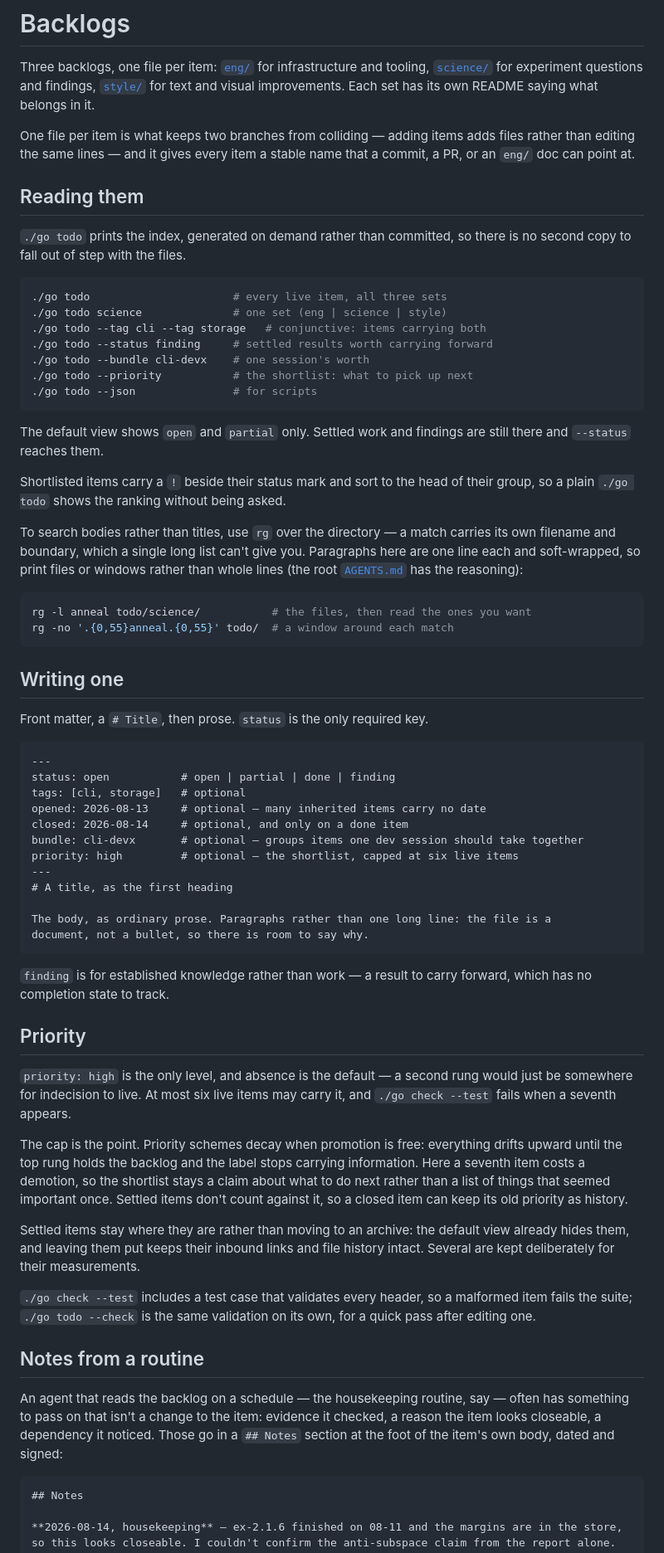
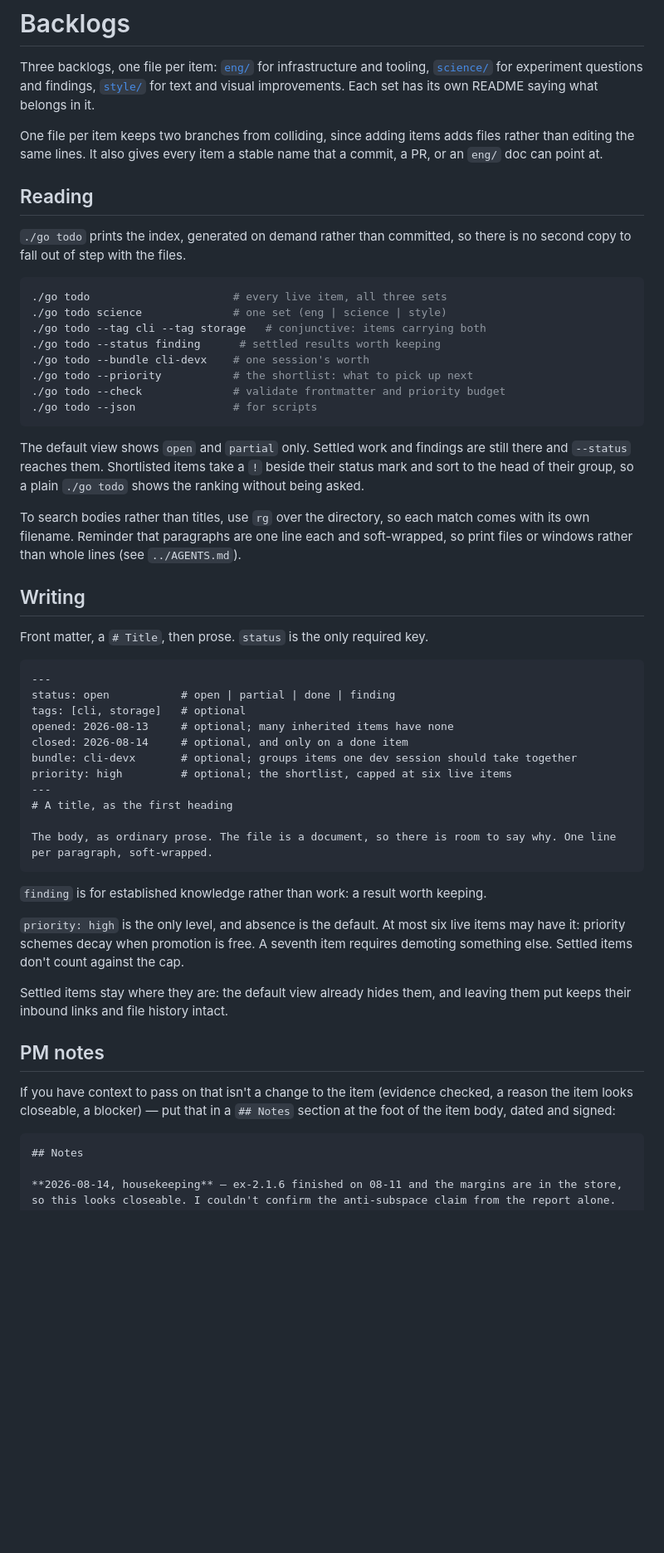
Before and after one commit to z0u/sca2, a Markdown page: todo/README.md, the part around one of its changes. Shown at 83% size. GitHub-like rendering; blank space fills up the shorter version.

Commit message:
Todo readme tidy-up

````diff
--- a/todo/README.md
+++ b/todo/README.md
@@ -2,9 +2,9 @@
 
 Three backlogs, one file per item: [`eng/`](./eng/) for infrastructure and tooling, [`science/`](./science/) for experiment questions and findings, [`style/`](./style/) for text and visual improvements. Each set has its own README saying what belongs in it.
 
-One file per item is what keeps two branches from colliding — adding items adds files rather than editing the same lines — and it gives every item a stable name that a commit, a PR, or an `eng/` doc can point at.
+One file per item keeps two branches from colliding, since adding items adds files rather than editing the same lines. It also gives every item a stable name that a commit, a PR, or an `eng/` doc can point at.
 
-## Reading them
+## Reading
 
 `./go todo` prints the index, generated on demand rather than committed, so there is no second copy to fall out of step with the files.
 
@@ -12,24 +12,18 @@ One file per item is what keeps two branches from colliding — adding items add
 ./go todo                      # every live item, all three sets
 ./go todo science              # one set (eng | science | style)
 ./go todo --tag cli --tag storage   # conjunctive: items carrying both
-./go todo --status finding     # settled results worth carrying forward
+./go todo --status finding      # settled results worth keeping
 ./go todo --bundle cli-devx    # one session's worth
 ./go todo --priority           # the shortlist: what to pick up next
+./go todo --check              # validate frontmatter and priority budget
 ./go todo --json               # for scripts
 ```
 
-The default view shows `open` and `partial` only. Settled work and findings are still there and `--status` reaches them.
+The default view shows `open` and `partial` only. Settled work and findings are still there and `--status` reaches them. Shortlisted items take a `!` beside their status mark and sort to the head of their group, so a plain `./go todo` shows the ranking without being asked.
 
-Shortlisted items carry a `!` beside their status mark and sort to the head of their group, so a plain `./go todo` shows the ranking without being asked.
+To search bodies rather than titles, use `rg` over the directory, so each match comes with its own filename. Reminder that paragraphs are one line each and soft-wrapped, so print files or windows rather than whole lines (see `../AGENTS.md`).
 
-To search bodies rather than titles, use `rg` over the directory — a match carries its own filename and boundary, which a single long list can't give you. Paragraphs here are one line each and soft-wrapped, so print files or windows rather than whole lines (the root [`AGENTS.md`](../AGENTS.md) has the reasoning):
-
-```bash
-rg -l anneal todo/science/           # the files, then read the ones you want
-rg -no '.{0,55}anneal.{0,55}' todo/  # a window around each match
-```
-
-## Writing one
+## Writing
 
 Front matter, a `# Title`, then prose. `status` is the only required key.
 
@@ -37,32 +31,25 @@ Front matter, a `# Title`, then prose. `status` is the only required key.
 ---
 status: open           # open | partial | done | finding
 tags: [cli, storage]   # optional
-opened: 2026-08-13     # optional — many inherited items carry no date
+opened: 2026-08-13     # optional; many inherited items have none
 closed: 2026-08-14     # optional, and only on a done item
-bundle: cli-devx       # optional — groups items one dev session should take together
-priority: high         # optional — the shortlist, capped at six live items
+bundle: cli-devx       # optional; groups items one dev session should take together
+priority: high         # optional; the shortlist, capped at six live items
 ---
 # A title, as the first heading
 
-The body, as ordinary prose. Paragraphs rather than one long line: the file is a
-document, not a bullet, so there is room to say why.
+The body, as ordinary prose. The file is a document, so there is room to say why. One line per paragraph, soft-wrapped.
 ```
 
-`finding` is for established knowledge rather than work — a result to carry forward, which has no completion state to track.
+`finding` is for established knowledge rather than work: a result worth keeping.
 
-## Priority
+`priority: high` is the only level, and absence is the default. At most six live items may have it: priority schemes decay when promotion is free. A seventh item requires demoting something else. Settled items don't count against the cap.
 
-`priority: high` is the only level, and absence is the default — a second rung would just be somewhere for indecision to live. At most six live items may carry it, and `./go check --test` fails when a seventh appears.
+Settled items stay where they are: the default view already hides them, and leaving them put keeps their inbound links and file history intact.
 
-The cap is the point. Priority schemes decay when promotion is free: everything drifts upward until the top rung holds the backlog and the label stops carrying information. Here a seventh item costs a demotion, so the shortlist stays a claim about what to do next rather than a list of things that seemed important once. Settled items don't count against it, so a closed item can keep its old priority as history.
+## PM notes
 
-Settled items stay where they are rather than moving to an archive: the default view already hides them, and leaving them put keeps their inbound links and file history intact. Several are kept deliberately for their measurements.
-
-`./go check --test` includes a test case that validates every header, so a malformed item fails the suite; `./go todo --check` is the same validation on its own, for a quick pass after editing one.
-
-## Notes from a routine
-
-An agent that reads the backlog on a schedule — the housekeeping routine, say — often has something to pass on that isn't a change to the item: evidence it checked, a reason the item looks closeable, a dependency it noticed. Those go in a `## Notes` section at the foot of the item's own body, dated and signed:
+If you have context to pass on that isn't a change to the item (evidence checked, a reason the item looks closeable, a blocker) — put that in a `## Notes` section at the foot of the item body, dated and signed:
 
 ```markdown
 ## Notes
````
Also changed, not shown: other parts of todo/README.md (+1 -9 lines).
